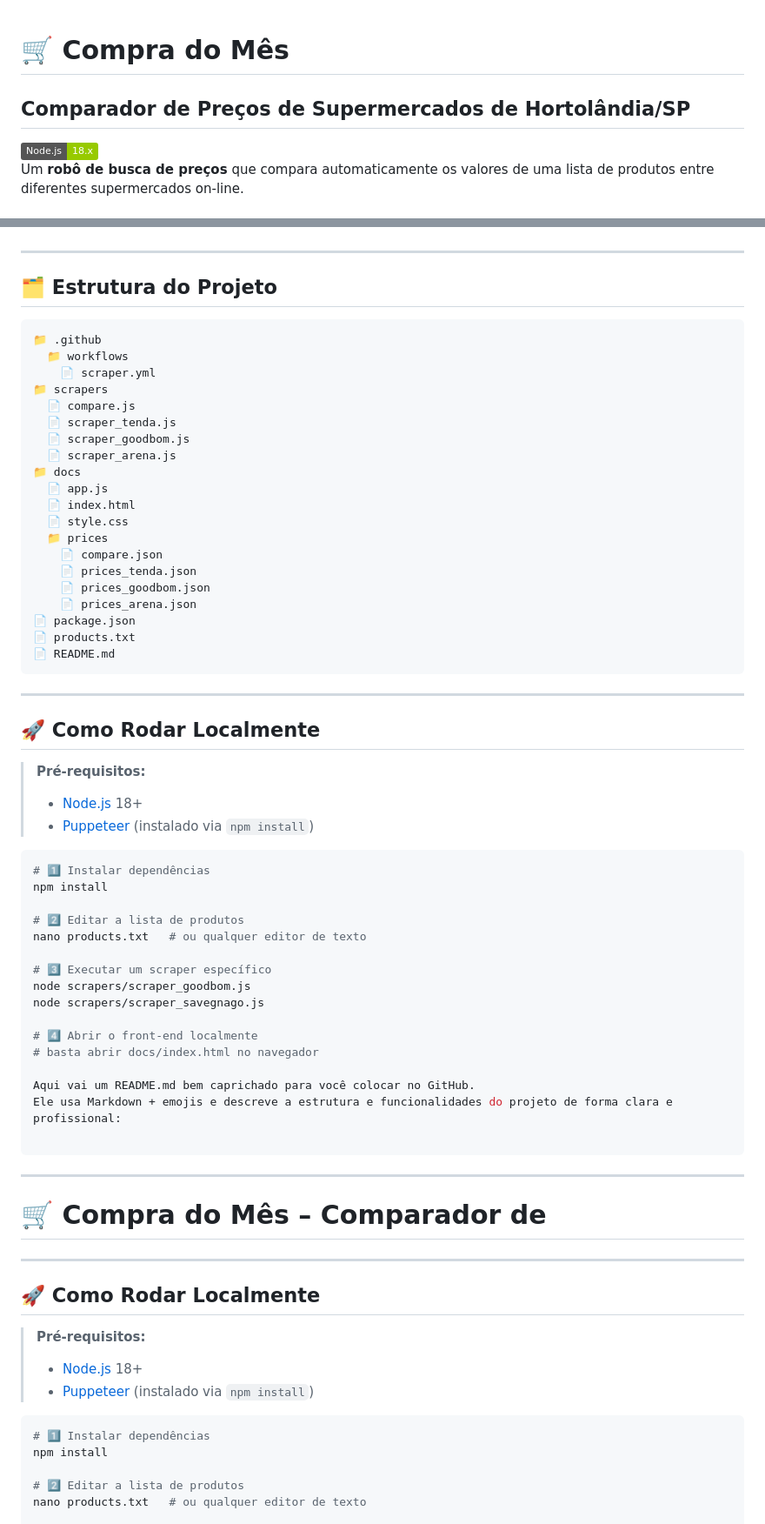
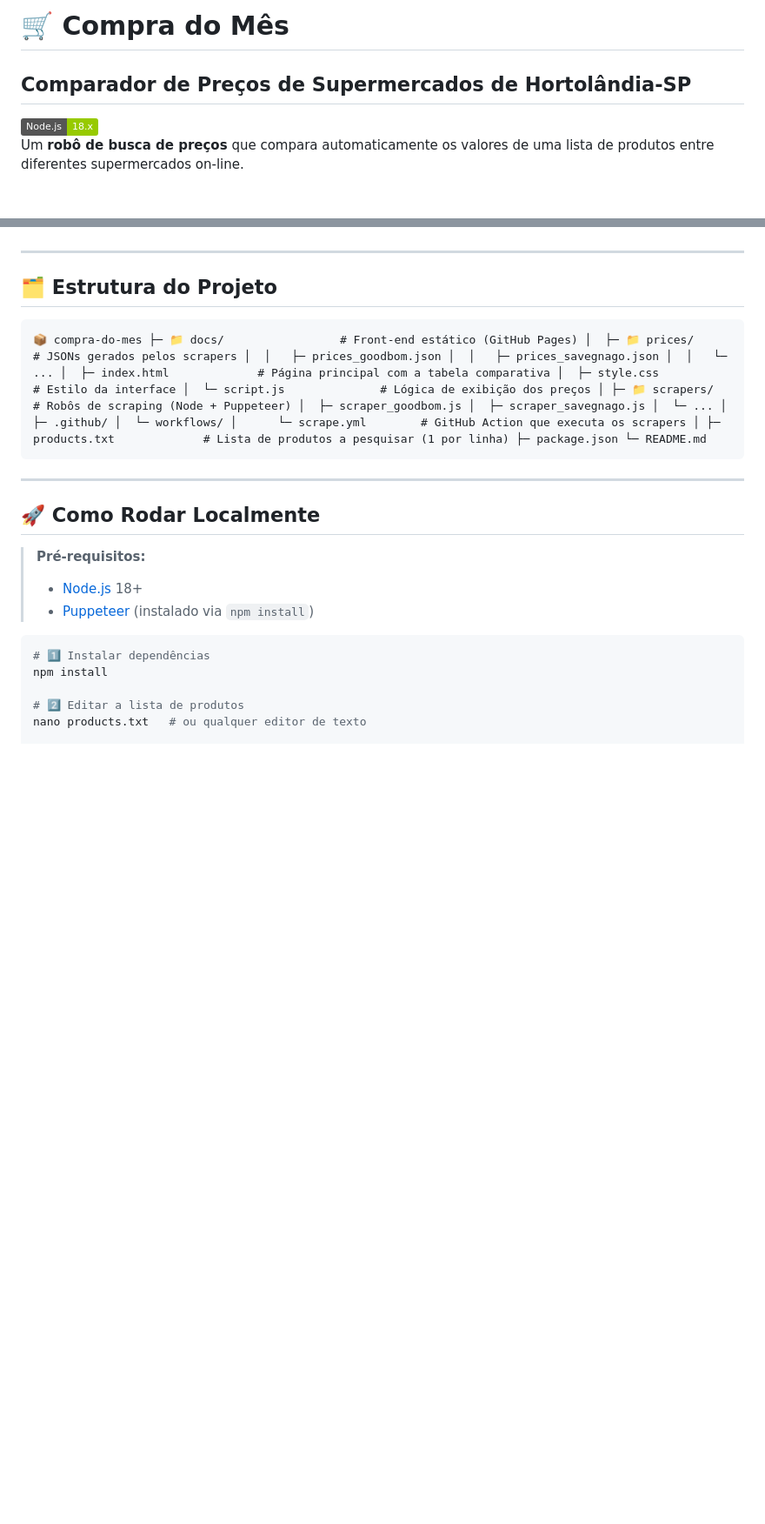
Before and after one commit to lucffernands07/compra-do-mes, a Markdown page: README.md, 2 parts joined by grey strips. Shown: that part at 87% size. Rendered like a GitHub page; badges without logos; blank space fills up the shorter version.

````diff
--- a/README.md
+++ b/README.md
@@ -1,6 +1,6 @@
+# 🛒 Compra do Mês
 
-# 🛒 Compra do Mês
-## Comparador de Preços de Supermercados de Hortolândia/SP
+## Comparador de Preços de Supermercados de Hortolândia-SP
 
 [![Node.js](https://img.shields.io/badge/Node.js-18.x-green?logo=node.js)](https://nodejs.org/)
 Um **robô de busca de preços** que compara automaticamente os valores de uma lista de produtos entre diferentes supermercados on-line.
@@ -19,60 +19,9 @@ Um **robô de busca de preços** que compara automaticamente os valores de uma l
 ---
 
 ## 🗂️ Estrutura do Projeto
-
-
 ```
-📁 .github
-  📁 workflows
-    📄 scraper.yml
-📁 scrapers
-  📄 compare.js
-  📄 scraper_tenda.js
-  📄 scraper_goodbom.js
-  📄 scraper_arena.js
-📁 docs
-  📄 app.js
-  📄 index.html
-  📄 style.css
-  📁 prices
-    📄 compare.json
-    📄 prices_tenda.json
-    📄 prices_goodbom.json
-    📄 prices_arena.json
-📄 package.json
-📄 products.txt
-📄 README.md
+📦 compra-do-mes ├─ 📁 docs/                 # Front-end estático (GitHub Pages) │  ├─ 📁 prices/             # JSONs gerados pelos scrapers │  │   ├─ prices_goodbom.json │  │   ├─ prices_savegnago.json │  │   └─ ... │  ├─ index.html             # Página principal com a tabela comparativa │  ├─ style.css              # Estilo da interface │  └─ script.js              # Lógica de exibição dos preços │ ├─ 📁 scrapers/             # Robôs de scraping (Node + Puppeteer) │  ├─ scraper_goodbom.js │  ├─ scraper_savegnago.js │  └─ ... │ ├─ .github/ │  └─ workflows/ │      └─ scrape.yml        # GitHub Action que executa os scrapers │ ├─ products.txt             # Lista de produtos a pesquisar (1 por linha) ├─ package.json └─ README.md
 ```
----
-
-## 🚀 Como Rodar Localmente
-
-> **Pré-requisitos:**
-> - [Node.js](https://nodejs.org/) 18+
-> - [Puppeteer](https://pptr.dev/) (instalado via `npm install`)
-
-```bash
-# 1️⃣ Instalar dependências
-npm install
-
-# 2️⃣ Editar a lista de produtos
-nano products.txt   # ou qualquer editor de texto
-
-# 3️⃣ Executar um scraper específico
-node scrapers/scraper_goodbom.js
-node scrapers/scraper_savegnago.js
-
-# 4️⃣ Abrir o front-end localmente
-# basta abrir docs/index.html no navegador
-
-Aqui vai um README.md bem caprichado para você colocar no GitHub.
-Ele usa Markdown + emojis e descreve a estrutura e funcionalidades do projeto de forma clara e profissional:
-
-```
----
-
-# 🛒 Compra do Mês – Comparador de
-
 ---
 
 ## 🚀 Como Rodar Localmente
````
